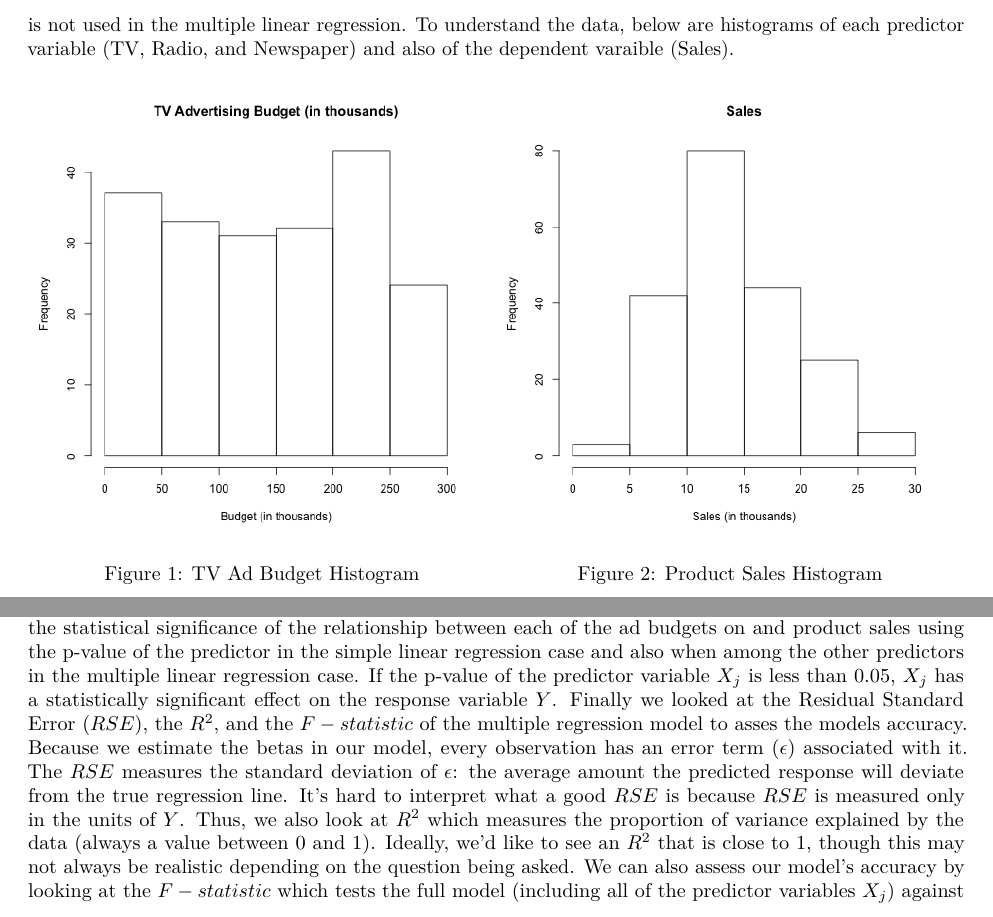
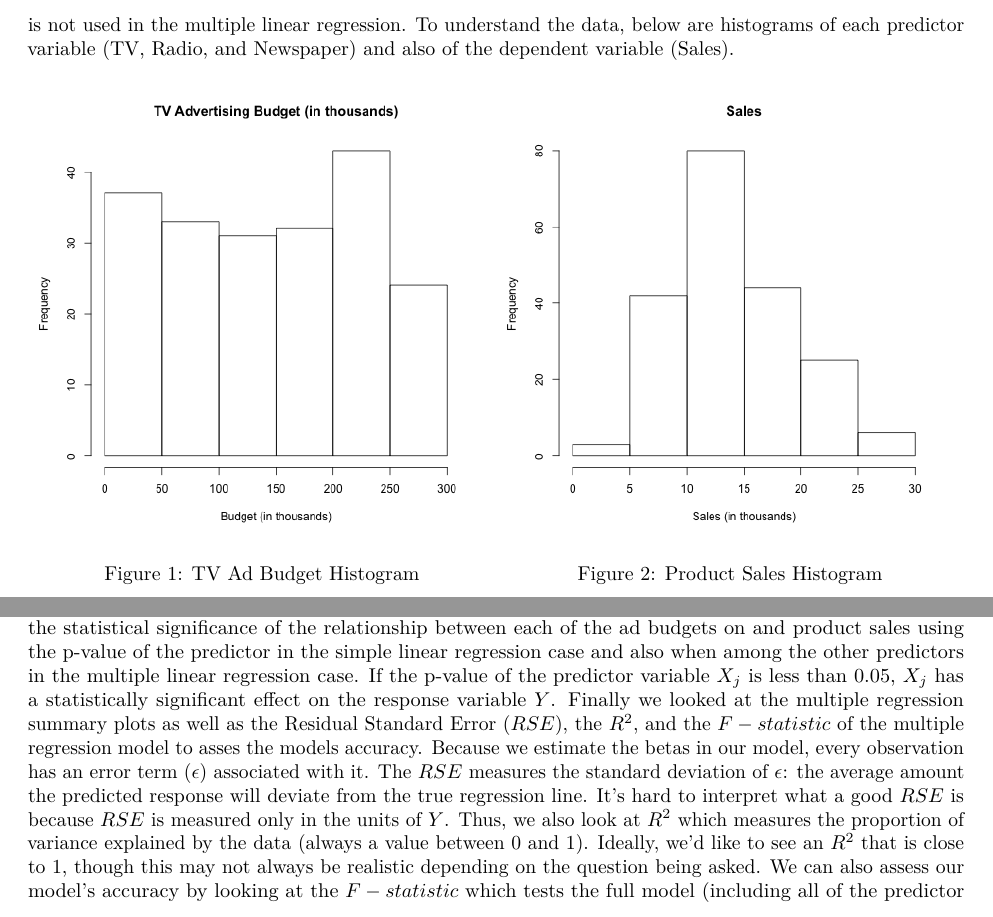
Before and after one commit to mosmart/stat159, an R Markdown document (hws/stat159-fall2016-hw03/report/report.Rmd): two parts of pages 2 and 3 of 6, joined at a grey line, cut so that both start at the same text. The pictures show the output file hws/stat159-fall2016-hw03/report/report.pdf that the author committed with the source.

Commit message:
fixed typos

```diff
--- a/hws/stat159-fall2016-hw03/report/report.Rmd
+++ b/hws/stat159-fall2016-hw03/report/report.Rmd
@@ -1,7 +1,7 @@
 ---
 title: "Simple Regression Analysis"
 author: "Morgan Smart"
-date: "10/8/2016"
+date: "10/9/2016"
 output: pdf_document
 ---
 
@@ -17,7 +17,7 @@ percent <- function(x, digits=1, format="f", ...) {
 This paper replicates the analysis from Section 3.2 of Chapter 3. *Linear Regression* in "An Introduction to Statistical Learning" by James *et al*. Section 3.2 looks at advertising data and assesses: if at least one of the predictors useful in predicting the response, if all predictors help to explain the response or if only a subset of the predictors are useful, how well the model fits the data, and how accurate the model prediction is. In Section 3.2 and in this paper, these questions are answered by computing a multiple linear regression of TV, Radio, and Newspaper advertising budgets (in thousands) on Sales (in thousands) and analyzing the regression results.
 
 # Introduction
-A multiple linear regression is an approach to predicting a quantitative response $Y$ based on a multiple predictor variables $X_1$ through $X_p$, where $Y$ and $X_1$ through $X_p$ are vectors and each value in each $X_ij$ ($x_ij$) has a corresponding value in $Y$ ($y_i$). The model assumes that the relationship between every $X_i$ and $Y$ is linear; thus, in order to compute a linear regression that has an accurate interpretation, every $X_i$ and $Y$ **must** have a linear relationship. Additionally, the model assumes that each $X_j$ isn't correlated with any other $X_j$. The multilple linear model can be written as $Y \approx \beta_0 + \beta_1X_1 + \beta_2X_2 + ... + \beta_pX_p + \epsilon$, where $\beta_0$ is the intercept and $\beta_1$ through $\beta_p$ are the slopes of their corresponding predictor variable $X_j$. These beta values are all constants, unknowns, and together are the model coefficients. The interpretation of $\beta_0$ is the expected mean value of $Y$ without a predictor variable and the interpretation of $\beta_1$ through $\beta_p$ is the change in $Y$ for a unit increase in the beta's corresponding $X_j$. Although betas are unknown, we can estimate them using the multiple linear regression model: solving for the intercept and slopes that produce the plane closest to each point ($x_(ij)$,$y_i$) in each $X_j$,$Y$. Once we have an estimate for the betas, have verified that none of the $X_j$ are correlated, and have verified that the relationship between each $X_j$ and $Y$ in linear, we can compute a multiple linear regression to determine the strength of the relationship between each $X_j$ and $Y$, if the relationship is statistically significant, and how accurately the model predicts the relationship. This process will be illustrated in the following sections using the Advertising dataset presented in Section 3.2 of Chapter 3. *Linear Regression* in "An Introduction to Statistical Learning."
+A multiple linear regression is an approach to predicting a quantitative response $Y$ based on a multiple predictor variables $X_1$ through $X_p$, where $Y$ and $X_1$ through $X_p$ are vectors and each value in each $X_(ij)$ ($x_(ij)$) has a corresponding value in $Y$ ($y_i$). The model assumes that the relationship between every $X_i$ and $Y$ is linear; thus, in order to compute a linear regression that has an accurate interpretation, every $X_i$ and $Y$ **must** have a linear relationship. Additionally, the model assumes that each $X_j$ isn't correlated with any other $X_j$. The multilple linear model can be written as $Y \approx \beta_0 + \beta_1X_1 + \beta_2X_2 + ... + \beta_pX_p + \epsilon$, where $\beta_0$ is the intercept and $\beta_1$ through $\beta_p$ are the slopes of their corresponding predictor variable $X_j$. These beta values are all constants, unknowns, and together are the model coefficients. The interpretation of $\beta_0$ is the expected mean value of $Y$ without a predictor variable and the interpretation of $\beta_1$ through $\beta_p$ is the change in $Y$ for a unit increase in the beta's corresponding $X_j$. Although betas are unknown, we can estimate them using the multiple linear regression model: solving for the intercept and slopes that produce the plane closest to each point ($x_(ij)$,$y_i$) in each $X_j$,$Y$. Once we have an estimate for the betas, have verified that none of the $X_j$ are correlated, and have verified that the relationship between each $X_j$ and $Y$ in linear, we can compute a multiple linear regression to determine the strength of the relationship between each $X_j$ and $Y$, if the relationship is statistically significant, and how accurately the model predicts the relationship. This process will be illustrated in the following sections using the Advertising dataset presented in Section 3.2 of Chapter 3. *Linear Regression* in "An Introduction to Statistical Learning."
 
 # Data
 The Advertising dataset has $n = 200$ row entries (data points) and 5 columns. These columns are:
@@ -28,7 +28,7 @@ The Advertising dataset has $n = 200$ row entries (data points) and 5 columns. T
   * Movies = Advertising budget for Movies (in thousands)
   * Sales = Product sales (in thousands) made having the respective TV, Radio, and Movie advertising budget
 
-The row values for each column (other than column X) are in thousands so interpretation of the multiple linear model of TV, Radio, and Newspaper advertising budget on Sales is more straight forward. For the purposes of replicating the analysis done in Section 3.2, we will remove the row index column "X" because it is not used in the multiple linear regression. To understand the data, below are histograms of each predictor variable (TV, Radio, and Newspaper) and also of the dependent varaible (Sales).
+The row values for each column (other than column X) are in thousands so interpretation of the multiple linear model of TV, Radio, and Newspaper advertising budget on Sales is more straight forward. For the purposes of replicating the analysis done in Section 3.2, we will remove the row index column "X" because it is not used in the multiple linear regression. To understand the data, below are histograms of each predictor variable (TV, Radio, and Newspaper) and also of the dependent variable (Sales).
 
 \begin{figure}[h]
 \centering
@@ -74,7 +74,7 @@ stargazer(correlationMatrix, summary = F,header=F)
 From Table 1, we see the highest correlation between any of the predictor variables (TV, Radio, Newspaper) is that of Newspaper and Radio (`r round(correlationMatrix[3,2],3)`) which is low. Thus, the predictor variables aren't too correlated and we can use the multiple linear regression to assess the effect of the predictors on the dependent variable (Sales).
 
 # Methodology
-To assess if there is a relationship between TV, radio, or newspaper advertising budget and product sales, we ran both a multiple linear regression of all of the ad budget types on product sales as well as a simple linear regression of each ad budget type on product sales--as computed in Section 3.2. We then assessed the statistical significance of the relationship between each of the ad budgets on and product sales using the p-value of the predictor in the simple linear regression case and also when among the other predictors in the multiple linear regression case. If the p-value of the predictor variable $X_j$ is less than 0.05, $X_j$ has a statistically significant effect on the response variable $Y$. Finally we looked at the Residual Standard Error ($RSE$), the $R^2$, and the $F-statistic$ of the multiple regression model to asses the models accuracy. Because we estimate the betas in our model, every observation has an error term ($\epsilon$) associated with it. The $RSE$ measures the standard deviation of $\epsilon$: the average amount the predicted response will deviate from the true regression line. It's hard to interpret what a good $RSE$ is because $RSE$ is measured only in the units of $Y$. Thus, we also look at $R^2$ which measures the proportion of variance explained by the data (always a value between 0 and 1). Ideally, we'd like to see an $R^2$ that is close to 1, though this may not always be realistic depending on the question being asked. We can also assess our model's accuracy by looking at the $F-statistic$ which tests the full model (including all of the predictor variables $X_j$) against the minimalist model that assumes all values of each $X_j$ to be zero and uses only the mean of the values in $Y$ ($\beta_0$). Associated with an $F-statistic$ is a p-value. If this p-value is less than 0.05, there is little chance that the values of the predictor variables $X_j$ are zero and thus the full model is more accurate than the minimalist model.
+To assess if there is a relationship between TV, radio, or newspaper advertising budget and product sales, we ran both a multiple linear regression of all of the ad budget types on product sales as well as a simple linear regression of each ad budget type on product sales--as computed in Section 3.2. We then assessed the statistical significance of the relationship between each of the ad budgets on and product sales using the p-value of the predictor in the simple linear regression case and also when among the other predictors in the multiple linear regression case. If the p-value of the predictor variable $X_j$ is less than 0.05, $X_j$ has a statistically significant effect on the response variable $Y$. Finally we looked at the multiple regression summary plots as well as the Residual Standard Error ($RSE$), the $R^2$, and the $F-statistic$ of the multiple regression model to asses the models accuracy. Because we estimate the betas in our model, every observation has an error term ($\epsilon$) associated with it. The $RSE$ measures the standard deviation of $\epsilon$: the average amount the predicted response will deviate from the true regression line. It's hard to interpret what a good $RSE$ is because $RSE$ is measured only in the units of $Y$. Thus, we also look at $R^2$ which measures the proportion of variance explained by the data (always a value between 0 and 1). Ideally, we'd like to see an $R^2$ that is close to 1, though this may not always be realistic depending on the question being asked. We can also assess our model's accuracy by looking at the $F-statistic$ which tests the full model (including all of the predictor variables $X_j$) against the minimalist model that assumes all values of each $X_j$ to be zero and uses only the mean of the values in $Y$ ($\beta_0$). Associated with an $F-statistic$ is a p-value. If this p-value is less than 0.05, there is little chance that the values of the predictor variables $X_j$ are zero and thus the full model is more accurate than the minimalist model.
 
 # Results
 The simple linear regression of TV advertising budget on product sales tells us that TV advertising budget has a statistically significant effect on product sales since the p-value of TV (`r round(summary_regression1$coefficients[2,4],2)`) is less than 0.05. This p-value can be seen in the summary statistics of the simple linear regression in Table 2. From Table 2, we also see that a $1,000 increase in TV advertising budget increases product sales by `r percent(summary_regression1$coefficients[2,1])`.
```
Also changed, not shown: hws/stat159-fall2016-hw03/report/report.pdf.
